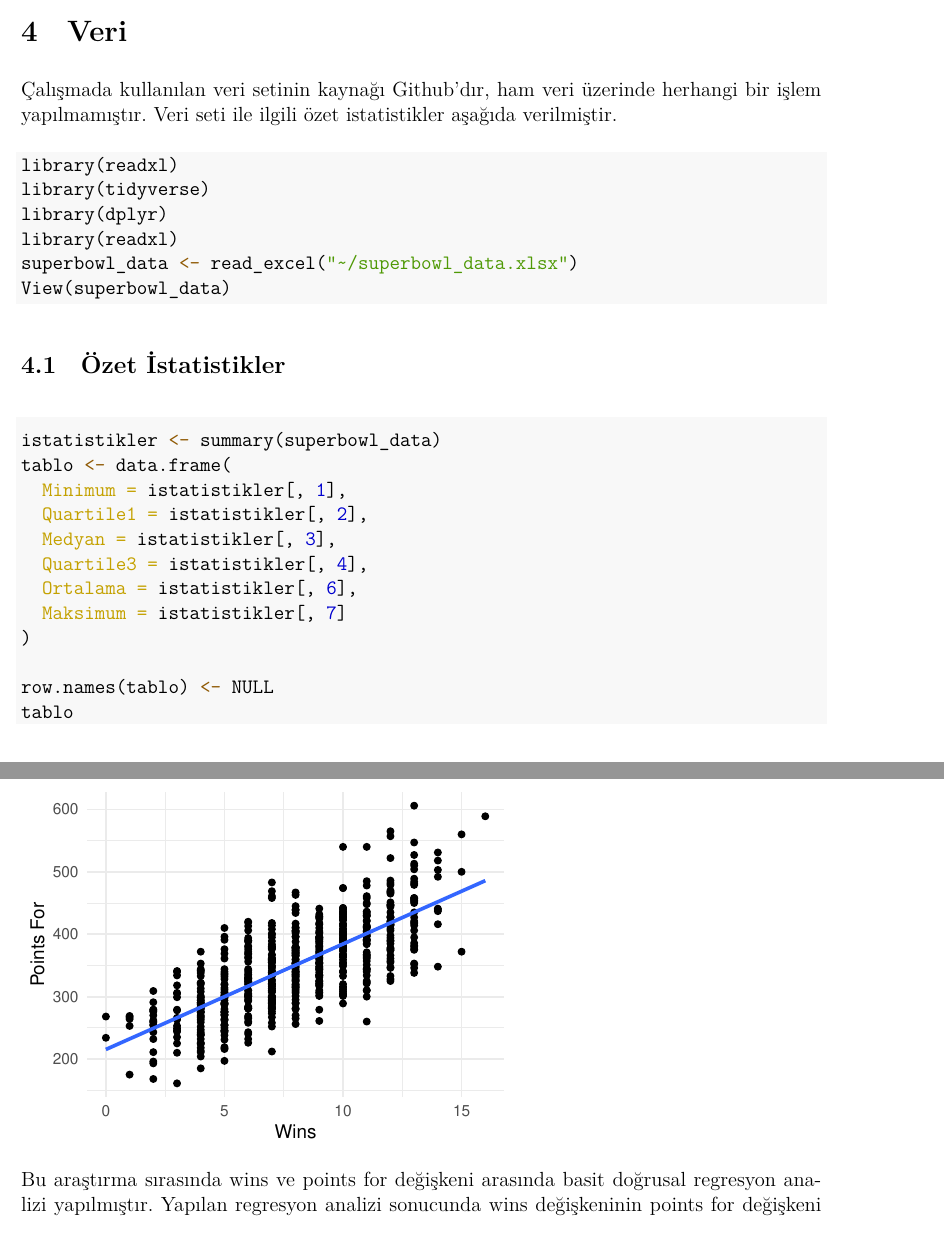
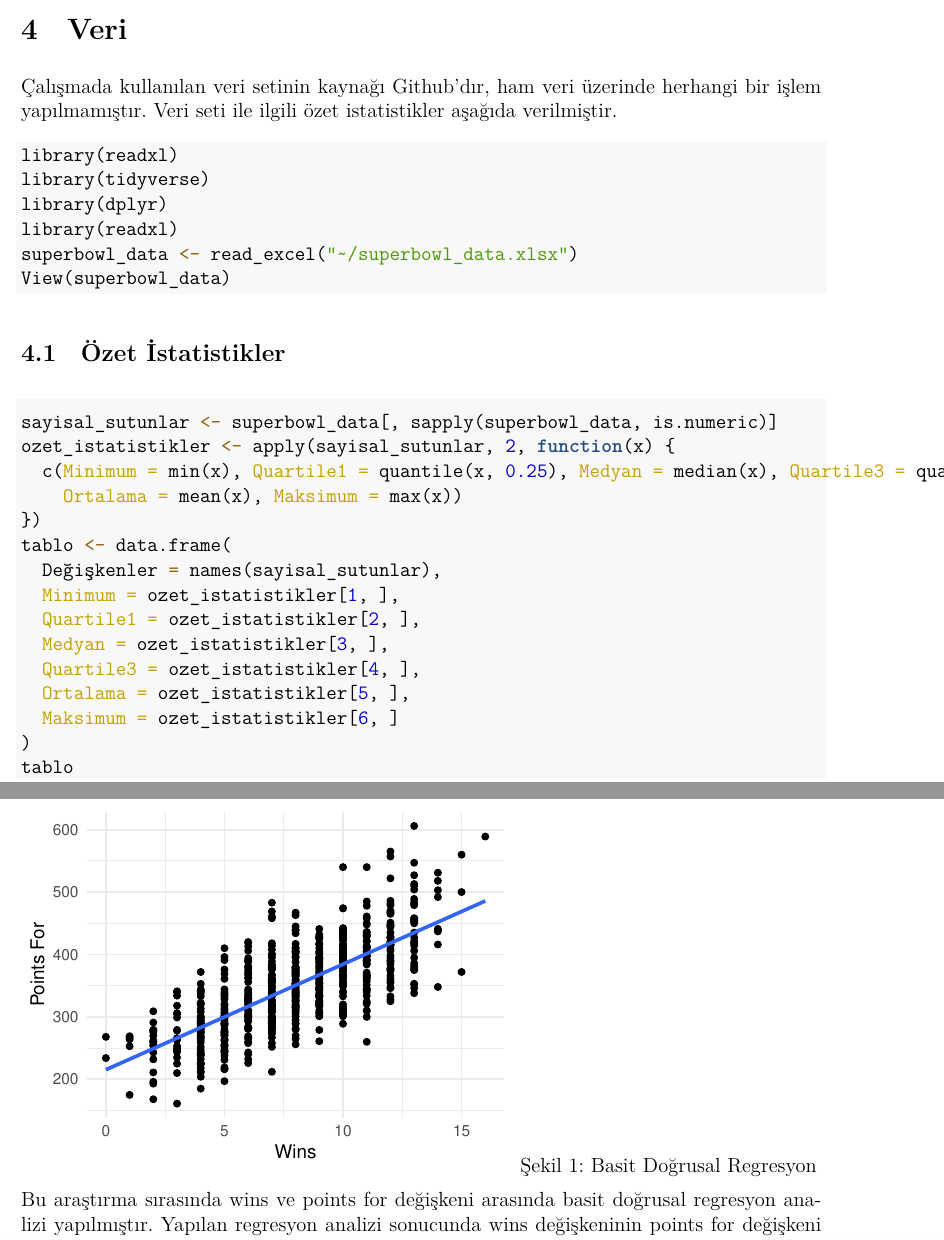
Before and after one commit to Sunatemelcioglu/FinalOdevi, an R Markdown document (final/final.Rmd): two parts of pages 3 and 5 of 11 before the commit and two parts of pages 3 and 6 of 12 after it, joined at a grey line, cut so that both start at the same text. The pictures show the output file final/final.pdf that the author committed with the source.

Commit message:
20.21 commit

````diff
--- a/final/final.Rmd
+++ b/final/final.Rmd
@@ -68,17 +66,20 @@ View(superbowl_data)
 ```
 ## Özet İstatistikler
 ```{r}
-istatistikler <- summary(superbowl_data)
+sayisal_sutunlar <- superbowl_data[, sapply(superbowl_data, is.numeric)]
+ozet_istatistikler <- apply(sayisal_sutunlar, 2, function(x) {
+  c(Minimum = min(x), Quartile1 = quantile(x, 0.25), Medyan = median(x), Quartile3 = quantile(x, 0.75),
+    Ortalama = mean(x), Maksimum = max(x))
+})
 tablo <- data.frame(
-  Minimum = istatistikler[, 1],
-  Quartile1 = istatistikler[, 2],
-  Medyan = istatistikler[, 3],
-  Quartile3 = istatistikler[, 4],
-  Ortalama = istatistikler[, 6],
-  Maksimum = istatistikler[, 7]
+  Değişkenler = names(sayisal_sutunlar),
+  Minimum = ozet_istatistikler[1, ],
+  Quartile1 = ozet_istatistikler[2, ],
+  Medyan = ozet_istatistikler[3, ],
+  Quartile3 = ozet_istatistikler[4, ],
+  Ortalama = ozet_istatistikler[5, ],
+  Maksimum = ozet_istatistikler[6, ]
 )
-
-row.names(tablo) <- NULL
 tablo
 
 ```
@@ -105,6 +109,7 @@ ggplot(data, aes(x = superbowl_data$wins, y = superbowl_data$points_for)) +
   labs(x = "Wins", y = "Points For") +
   theme_minimal()
 ```
+  Şekil 1: Basit Doğrusal Regresyon
 
 Bu araştırma sırasında wins ve points for değişkeni arasında basit doğrusal regresyon analizi yapılmıştır. Yapılan regresyon analizi sonucunda wins değişkeninin points for değişkeni üzerinde anlamlı bir etkiye sahip olduğu gözlemlenmiştir. Katsayılar bölümünde wins değişkeninin eğim (slope) katsayısı 16.9037 olarak hesaplanmıştır bu katsayı her bir ekstra kazanılan maç için ortalama olarak puanların 16.9037 artacağını ifade etmektedir. Ayrıca, kesme noktası (intercept) katsayısı olan Intercept için tahmin edilen değer 215.3192'dir ki bu katsayı da kazanılan maç sayısı sıfır olduğunda beklenen ortalama puanın 215.3192 olduğunu ifade etmektedir. Analize ayrıca R-kare (R-squared) değeri 0.533 olarak hesaplanmıştır, yani modelin açıkladığı varyansın %53.3'ünü wins değişkeni açıklamaktadır ki bu modelin veri setindeki değişikliğin büyük bir kısmını açıkladığını göstermektedir. Son olarak, analiz neticesinde F istatistiği 726 olarak hesaplanmış ve p-değeri < 2.2e-16 (çok düşük) olarak bulunmuştur. Bu da, wins değişkeninin puanları açıklamada istatistiksel olarak anlamlı olduğunu göstermektedir. Bu sonuçlar, wins ve points for değişkeni arasında pozitif bir ilişki olduğunu ve kazanılan her maçın takımın puanlarını artırdığını göstermektedir
 
````
Also changed, not shown: final/final.pdf, final/final.Rmd (11 more changed lines).
